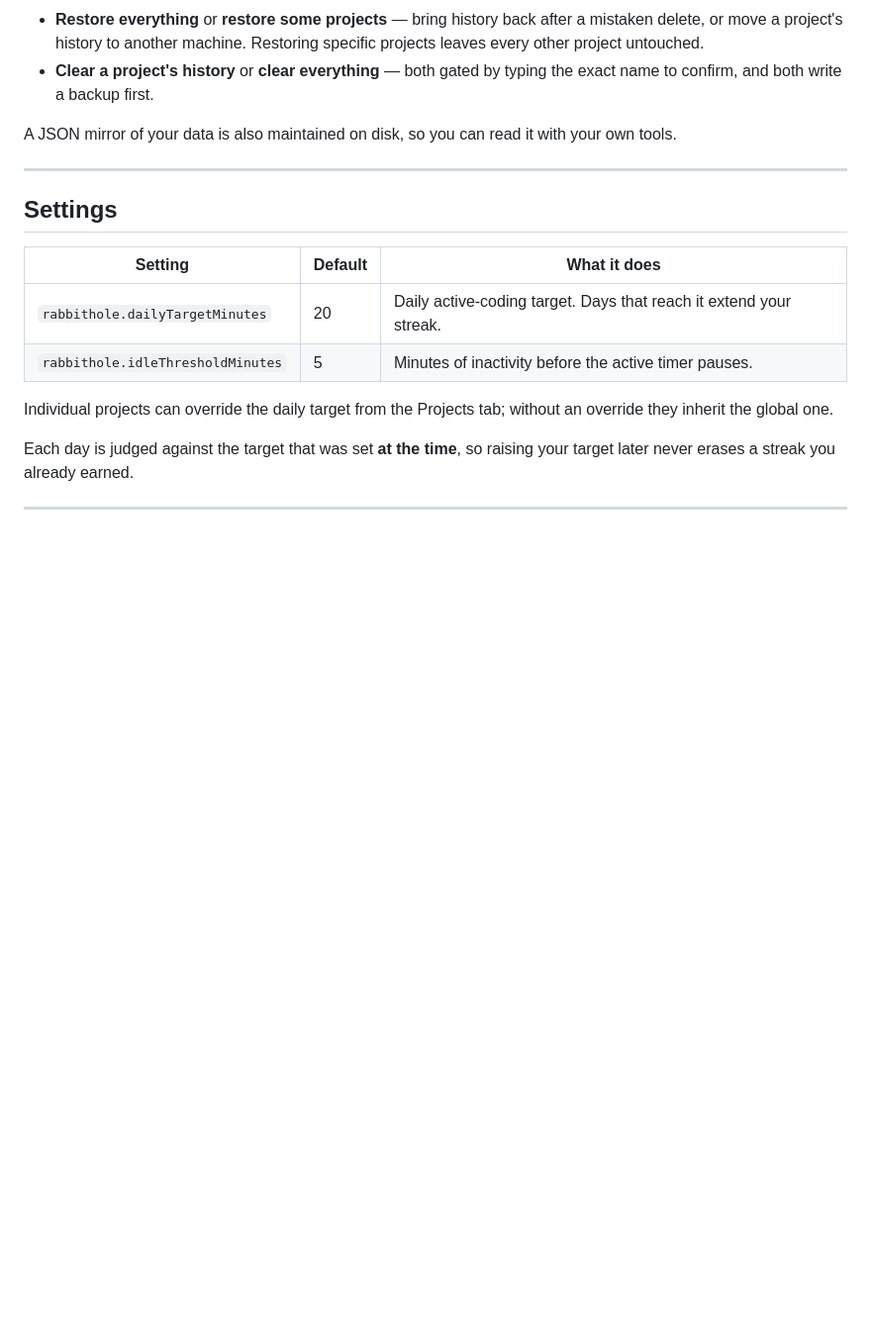
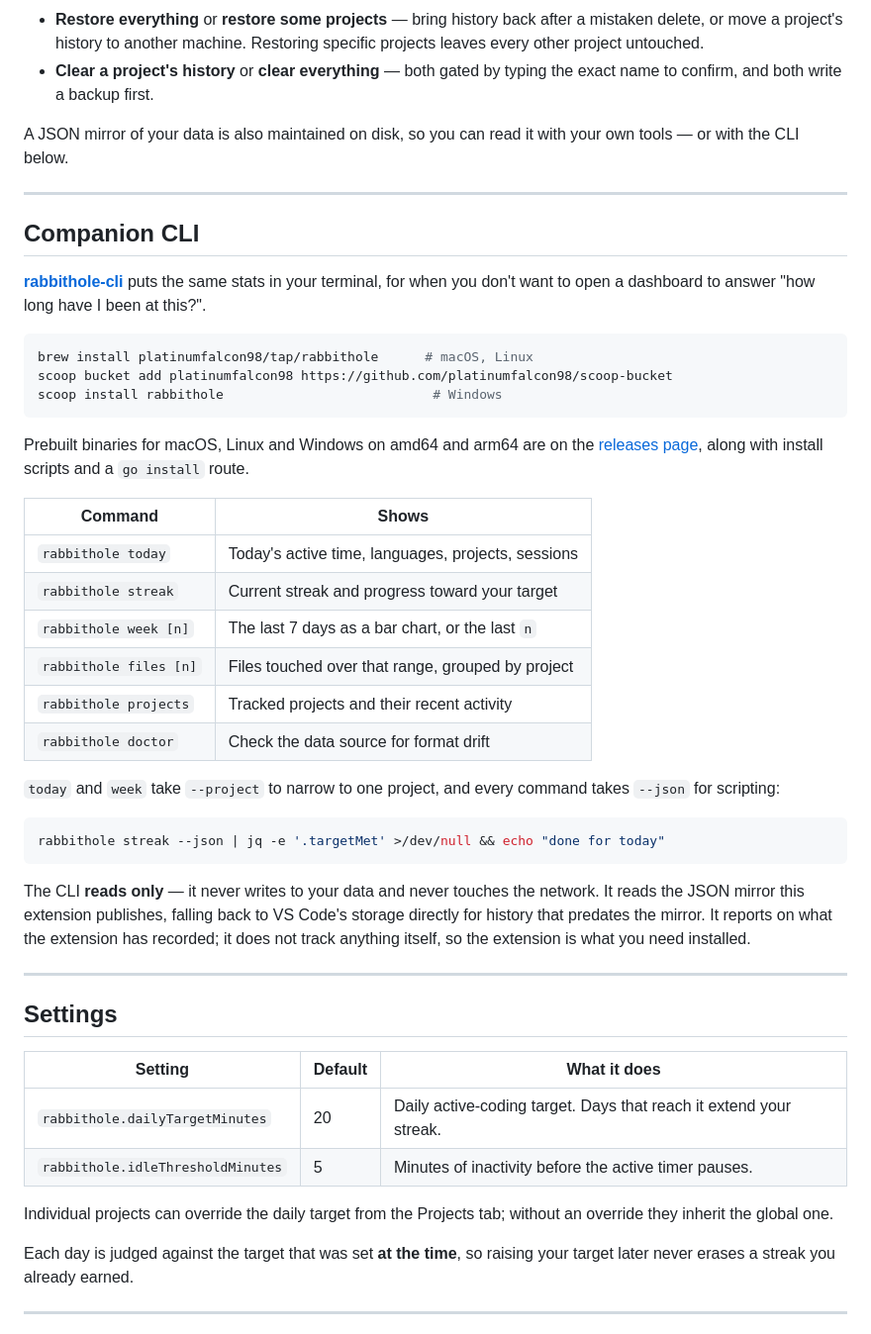
Before and after one commit to platinumfalcon98/rabbit-hole, a Markdown page: README.md, the part around the change. Shown at 99% size. Drawn GitHub-style; blank space fills up the shorter version.

Commit message:
Document the companion CLI in the README
rabbithole-cli has been shipping since well before this release and the
extension's own README never mentioned it. Since that README is also the
Marketplace listing, anyone arriving there had no way to discover it.

Covers install (Homebrew, Scoop, scripts, go install), the six commands,
--project and --json, and states plainly that the CLI is read-only, offline,
and reports on what the extension records rather than tracking anything
itself.

````diff
--- a/README.md
+++ b/README.md
@@ -67,7 +67,46 @@ full control:
   name to confirm, and both write a backup first.
 
 A JSON mirror of your data is also maintained on disk, so you can read it with your own
-tools.
+tools — or with the CLI below.
+
+---
+
+## Companion CLI
+
+[**rabbithole-cli**](https://github.com/platinumfalcon98/rabbithole-cli) puts the same stats
+in your terminal, for when you don't want to open a dashboard to answer "how long have I
+been at this?".
+
+```sh
+brew install platinumfalcon98/tap/rabbithole      # macOS, Linux
+scoop bucket add platinumfalcon98 https://github.com/platinumfalcon98/scoop-bucket
+scoop install rabbithole                           # Windows
+```
+
+Prebuilt binaries for macOS, Linux and Windows on amd64 and arm64 are on the
+[releases page](https://github.com/platinumfalcon98/rabbithole-cli/releases), along with
+install scripts and a `go install` route.
+
+| Command | Shows |
+|---------|-------|
+| `rabbithole today` | Today's active time, languages, projects, sessions |
+| `rabbithole streak` | Current streak and progress toward your target |
+| `rabbithole week [n]` | The last 7 days as a bar chart, or the last `n` |
+| `rabbithole files [n]` | Files touched over that range, grouped by project |
+| `rabbithole projects` | Tracked projects and their recent activity |
+| `rabbithole doctor` | Check the data source for format drift |
+
+`today` and `week` take `--project` to narrow to one project, and every command takes
+`--json` for scripting:
+
+```sh
+rabbithole streak --json | jq -e '.targetMet' >/dev/null && echo "done for today"
+```
+
+The CLI **reads only** — it never writes to your data and never touches the network. It
+reads the JSON mirror this extension publishes, falling back to VS Code's storage directly
+for history that predates the mirror. It reports on what the extension has recorded; it
+does not track anything itself, so the extension is what you need installed.
 
 ---
 
````
